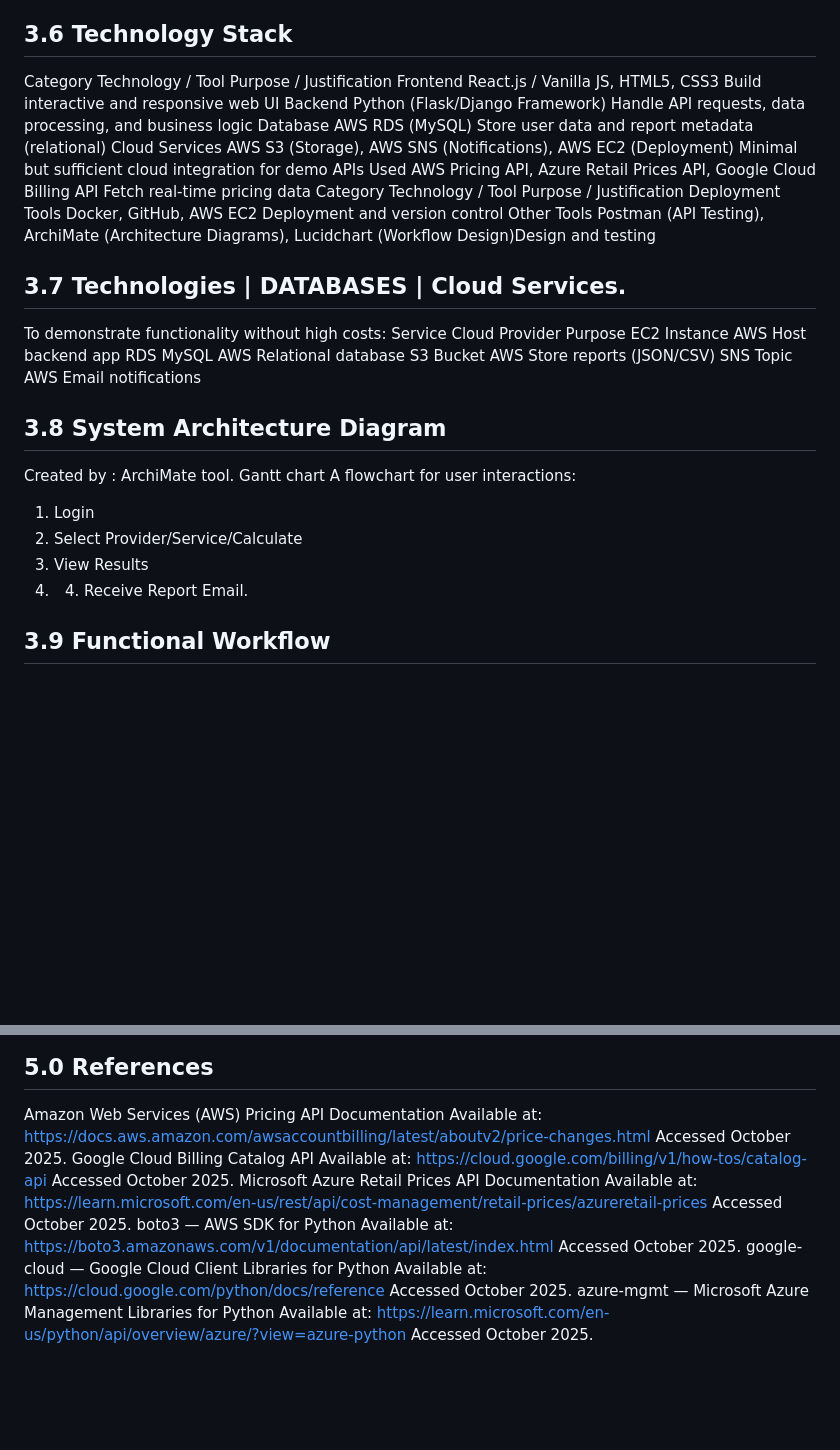
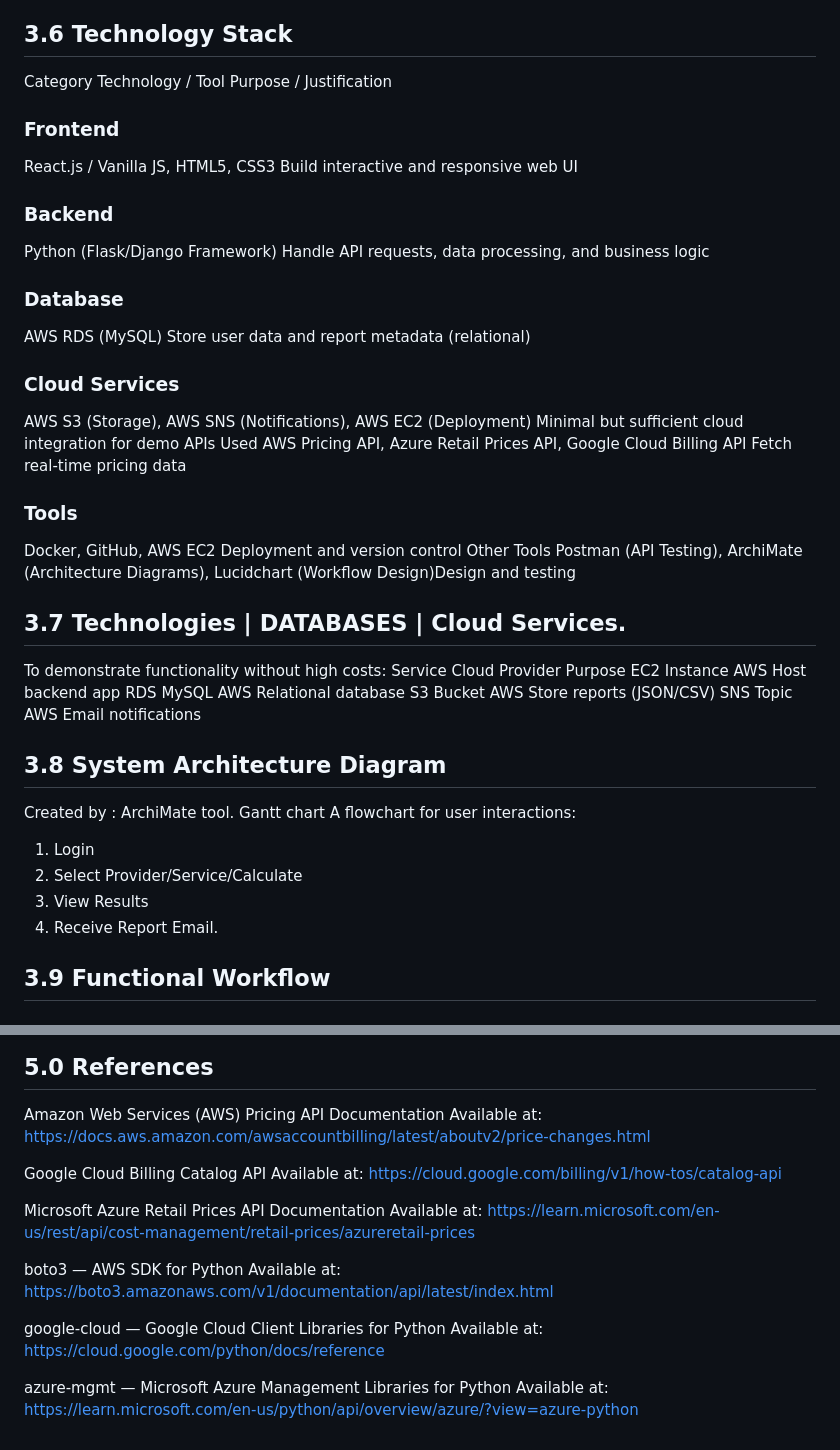
Before and after one commit to murtuza-husn/FullStack_3_Tier_Cloud_Price_Comparator_Website, a Markdown page: README.md, 2 parts joined by grey strips. Rendered like a GitHub page; blank space fills up the shorter version.

```diff
--- a/README.md
+++ b/README.md
@@ -174,35 +175,41 @@ All 6 days Working system demo and proposal submission
 
 ## 3.6 Technology Stack
 Category Technology / Tool Purpose / Justification
-Frontend React.js / Vanilla JS, HTML5, CSS3 Build interactive and responsive web UI
-Backend Python (Flask/Django Framework) Handle API requests, data processing, and business logic
-Database AWS RDS (MySQL) Store user data and report metadata (relational)
-Cloud Services
+### Frontend
+React.js / Vanilla JS, HTML5, CSS3 Build interactive and responsive web UI
+### Backend
+Python (Flask/Django Framework) Handle API requests, data processing, and business logic
+### Database
+AWS RDS (MySQL) Store user data and report metadata (relational)
+### Cloud Services
 AWS S3 (Storage), AWS SNS (Notifications),
 AWS EC2 (Deployment)
 Minimal but sufficient cloud integration for demo
 APIs Used AWS Pricing API, Azure Retail Prices API,
 Google Cloud Billing API Fetch real-time pricing data
-Category Technology / Tool Purpose / Justification Deployment
-Tools Docker, GitHub, AWS EC2 Deployment and version control Other Tools
-Postman (API Testing), ArchiMate (Architecture Diagrams), Lucidchart (Workflow Design)Design and testing
+
+### Tools
+Docker,
+GitHub,
+AWS EC2 Deployment and version control Other Tools
+Postman (API Testing),
+ArchiMate (Architecture Diagrams),
+Lucidchart (Workflow Design)Design and testing
 
 ## 3.7 Technologies | DATABASES | Cloud Services.
-To demonstrate functionality without high costs:
-Service Cloud Provider Purpose
+To demonstrate functionality without high costs: Service Cloud Provider Purpose
 EC2 Instance AWS Host backend app
 RDS MySQL AWS Relational database
 S3 Bucket AWS Store reports (JSON/CSV)
 SNS Topic AWS Email notifications
 
 ## 3.8 System Architecture Diagram
-Created by : ArchiMate tool.
-Gantt chart
+Created by : ArchiMate tool. Gantt chart
 A flowchart for user interactions:
 1. Login
 2. Select Provider/Service/Calculate
 3. View Results
-4. 4. Receive Report Email.
+4. Receive Report Email.
 
 ## 3.9 Functional Workflow
 ### Page 1: Login / Registration
@@ -274,19 +281,18 @@ developers across the world.
 ## 5.0 References
 Amazon Web Services (AWS) Pricing API Documentation
 Available at: https://docs.aws.amazon.com/awsaccountbilling/latest/aboutv2/price-changes.html
-Accessed October 2025.
+
 Google Cloud Billing Catalog API
 Available at: https://cloud.google.com/billing/v1/how-tos/catalog-api
-Accessed October 2025.
+
 Microsoft Azure Retail Prices API Documentation
 Available at: https://learn.microsoft.com/en-us/rest/api/cost-management/retail-prices/azureretail-prices
-Accessed October 2025.
+
 boto3 — AWS SDK for Python
 Available at: https://boto3.amazonaws.com/v1/documentation/api/latest/index.html
-Accessed October 2025.
+
 google-cloud — Google Cloud Client Libraries for Python
 Available at: https://cloud.google.com/python/docs/reference
-Accessed October 2025.
+
 azure-mgmt — Microsoft Azure Management Libraries for Python
 Available at: https://learn.microsoft.com/en-us/python/api/overview/azure/?view=azure-python
-Accessed October 2025.
```
Also changed, not shown: other parts of README.md (+2 -1 lines).
